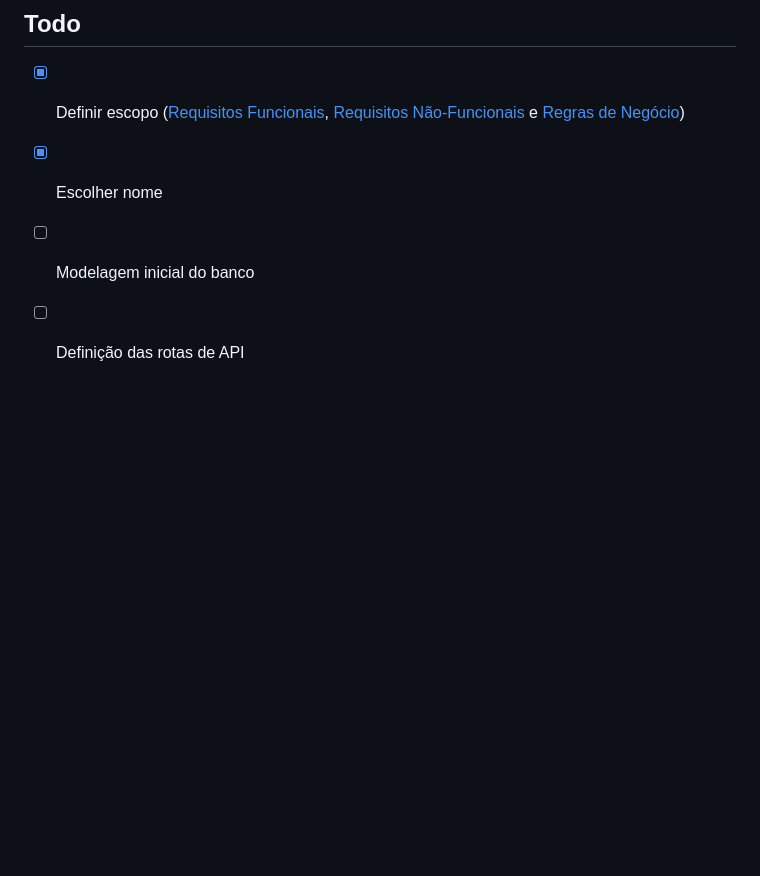
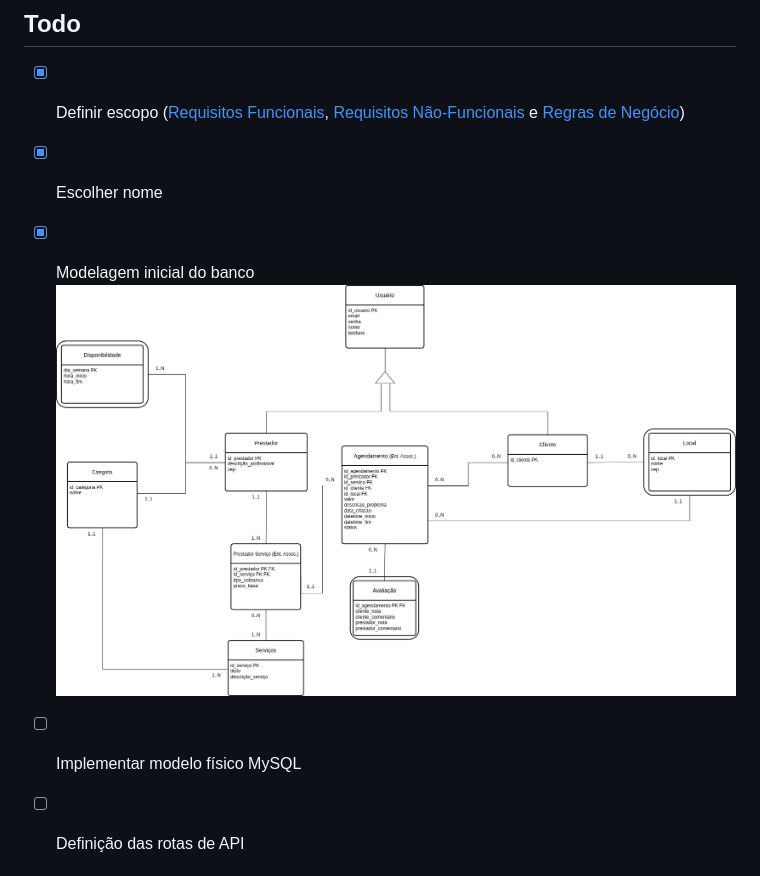
Before and after one commit to figdavi/devweb, a Markdown page: README.md, the part around the change. GitHub-like rendering; pictures changed too: images/Servixus_MER-white.png (added); blank space fills up the shorter version.

Commit message:
adicionar MER inicial

```diff
--- a/README.md
+++ b/README.md
@@ -10,8 +10,10 @@ HTML, CSS, Bootstrap, MySQL, PHP e JavaScript.
 
 - [x] Definir escopo ([Requisitos Funcionais](RF.md), [Requisitos Não-Funcionais](RNF.md) e [Regras de Negócio](RN.md))
 - [x] Escolher nome
+- [x] Modelagem inicial do banco
+![MER](images/Servixus_MER-white.png)
 
-- [ ] Modelagem inicial do banco
+- [ ] Implementar modelo físico MySQL
 - [ ] Definição das rotas de API
 
 ## Apresentação
```
Also changed, not shown: RF.md (+14 -13 lines), RN.md (+3 -1 lines).
